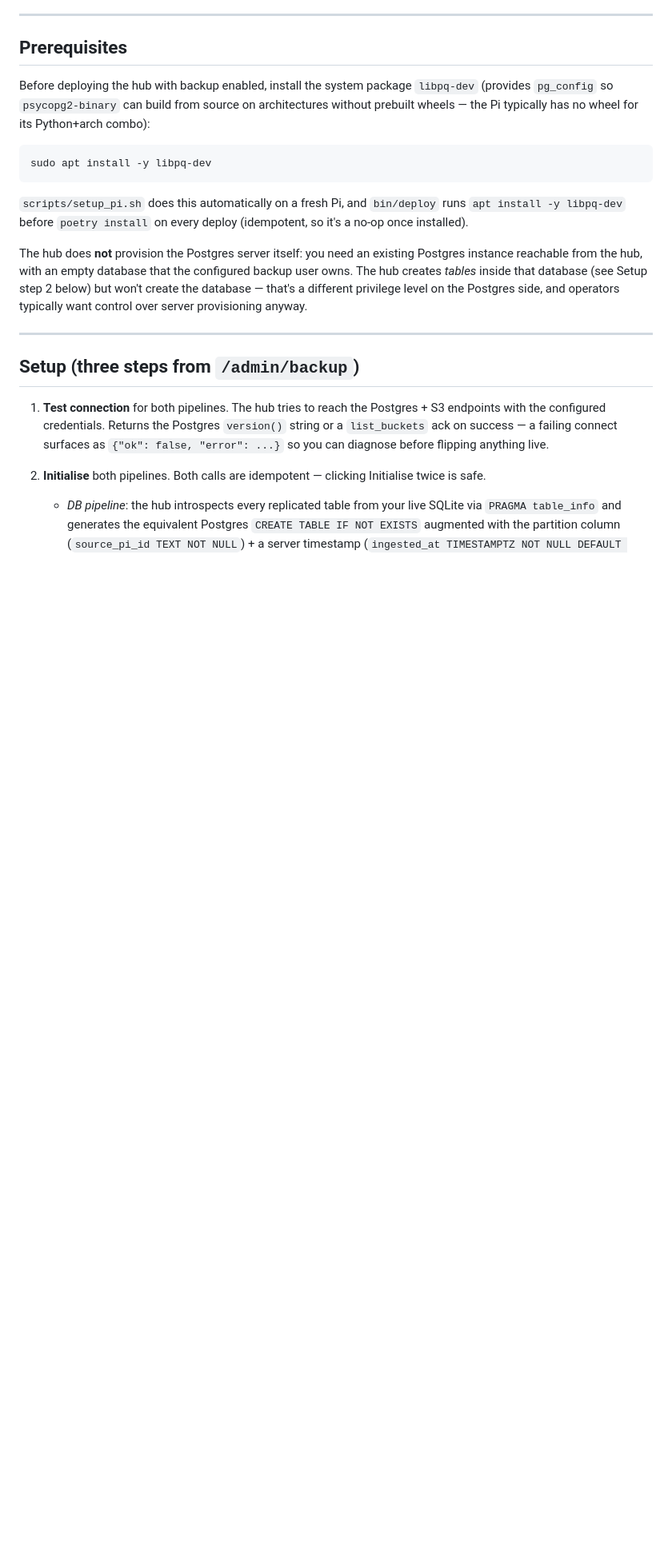
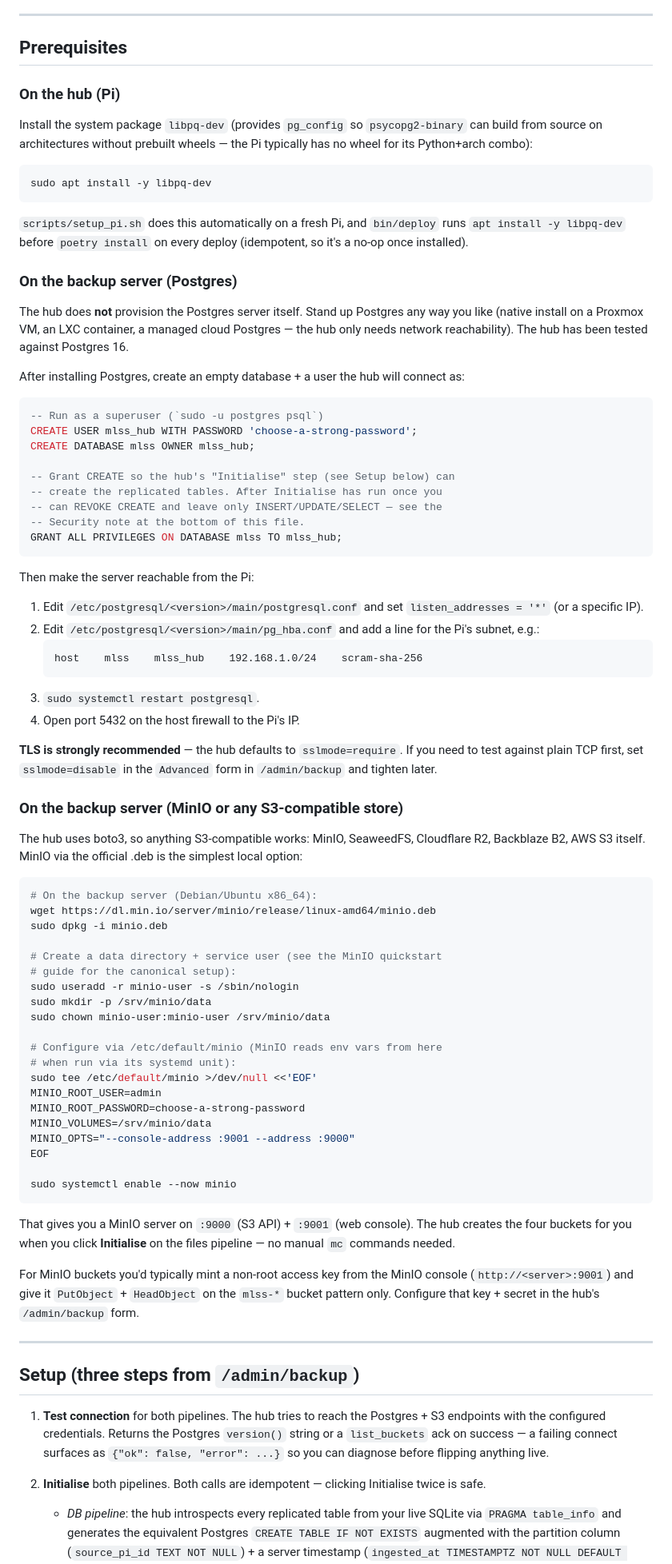
Before and after one commit to Ryan-be/mars-air-quility, a Markdown page: docs/BACKUP.md, the part around one of its changes. Shown at 80% size. Rendered like a GitHub page; blank space fills up the shorter version.

Commit message:
Flesh out BACKUP.md prerequisites with concrete Postgres + MinIO setup
The previous version said "the hub does not provision the Postgres
server itself" but left the operator to figure out the actual commands
on their own. This commit adds explicit setup commands for both
backup servers — no docker-compose, no platform assumption beyond
"Debian-ish on the receiving end".

Postgres setup section:
- CREATE USER + CREATE DATABASE SQL with the right ownership
- postgresql.conf listen_addresses + pg_hba.conf host line
- Firewall + restart steps
- Note about TLS default (sslmode=require) + how to disable for
  testing

MinIO setup section:
- Official .deb install + service user + data dir layout
- /etc/default/minio env-var format
- Web console URL for minting a non-root access key
- Confirmation that the hub creates the four buckets via Initialise

Security note updated to distinguish bootstrap privileges (CREATE,
needed once for the Initialise step) from steady-state privileges
(INSERT/UPDATE/SELECT only). Includes the exact REVOKE/GRANT SQL to
harden the role after the schema is in place.

````diff
--- a/docs/BACKUP.md
+++ b/docs/BACKUP.md
@@ -26,10 +26,12 @@ local-only state that wouldn't be useful on the server.
 
 ## Prerequisites
 
-Before deploying the hub with backup enabled, install the system
-package `libpq-dev` (provides `pg_config` so `psycopg2-binary` can
-build from source on architectures without prebuilt wheels — the Pi
-typically has no wheel for its Python+arch combo):
+### On the hub (Pi)
+
+Install the system package `libpq-dev` (provides `pg_config` so
+`psycopg2-binary` can build from source on architectures without
+prebuilt wheels — the Pi typically has no wheel for its Python+arch
+combo):
 
 ```bash
 sudo apt install -y libpq-dev
@@ -39,13 +41,81 @@ sudo apt install -y libpq-dev
 `bin/deploy` runs `apt install -y libpq-dev` before `poetry install`
 on every deploy (idempotent, so it's a no-op once installed).
 
-The hub does **not** provision the Postgres server itself: you need
-an existing Postgres instance reachable from the hub, with an empty
-database that the configured backup user owns. The hub creates
-*tables* inside that database (see Setup step 2 below) but won't
-create the database — that's a different privilege level on the
-Postgres side, and operators typically want control over server
-provisioning anyway.
+### On the backup server (Postgres)
+
+The hub does **not** provision the Postgres server itself. Stand up
+Postgres any way you like (native install on a Proxmox VM, an LXC
+container, a managed cloud Postgres — the hub only needs network
+reachability). The hub has been tested against Postgres 16.
+
+After installing Postgres, create an empty database + a user the hub
+will connect as:
+
+```sql
+-- Run as a superuser (`sudo -u postgres psql`)
+CREATE USER mlss_hub WITH PASSWORD 'choose-a-strong-password';
+CREATE DATABASE mlss OWNER mlss_hub;
+
+-- Grant CREATE so the hub's "Initialise" step (see Setup below) can
+-- create the replicated tables. After Initialise has run once you
+-- can REVOKE CREATE and leave only INSERT/UPDATE/SELECT — see the
+-- Security note at the bottom of this file.
+GRANT ALL PRIVILEGES ON DATABASE mlss TO mlss_hub;
+```
+
+Then make the server reachable from the Pi:
+
+1. Edit `/etc/postgresql/<version>/main/postgresql.conf` and set
+   `listen_addresses = '*'` (or a specific IP).
+2. Edit `/etc/postgresql/<version>/main/pg_hba.conf` and add a line
+   for the Pi's subnet, e.g.:
+   ```
+   host    mlss    mlss_hub    192.168.1.0/24    scram-sha-256
+   ```
+3. `sudo systemctl restart postgresql`.
+4. Open port 5432 on the host firewall to the Pi's IP.
+
+**TLS is strongly recommended** — the hub defaults to `sslmode=require`.
+If you need to test against plain TCP first, set `sslmode=disable` in
+the `Advanced` form in `/admin/backup` and tighten later.
+
+### On the backup server (MinIO or any S3-compatible store)
+
+The hub uses boto3, so anything S3-compatible works: MinIO,
+SeaweedFS, Cloudflare R2, Backblaze B2, AWS S3 itself. MinIO via the
+official .deb is the simplest local option:
+
+```bash
+# On the backup server (Debian/Ubuntu x86_64):
+wget https://dl.min.io/server/minio/release/linux-amd64/minio.deb
+sudo dpkg -i minio.deb
+
+# Create a data directory + service user (see the MinIO quickstart
+# guide for the canonical setup):
+sudo useradd -r minio-user -s /sbin/nologin
+sudo mkdir -p /srv/minio/data
+sudo chown minio-user:minio-user /srv/minio/data
+
+# Configure via /etc/default/minio (MinIO reads env vars from here
+# when run via its systemd unit):
+sudo tee /etc/default/minio >/dev/null <<'EOF'
+MINIO_ROOT_USER=admin
+MINIO_ROOT_PASSWORD=choose-a-strong-password
+MINIO_VOLUMES=/srv/minio/data
+MINIO_OPTS="--console-address :9001 --address :9000"
+EOF
+
+sudo systemctl enable --now minio
+```
+
+That gives you a MinIO server on `:9000` (S3 API) + `:9001` (web
+console). The hub creates the four buckets for you when you click
+**Initialise** on the files pipeline — no manual `mc` commands needed.
+
+For MinIO buckets you'd typically mint a non-root access key from
+the MinIO console (`http://<server>:9001`) and give it `PutObject` +
+`HeadObject` on the `mlss-*` bucket pattern only. Configure that
+key + secret in the hub's `/admin/backup` form.
 
 ---
 
````
Also changed, not shown: other parts of docs/BACKUP.md (+26 -5 lines).
